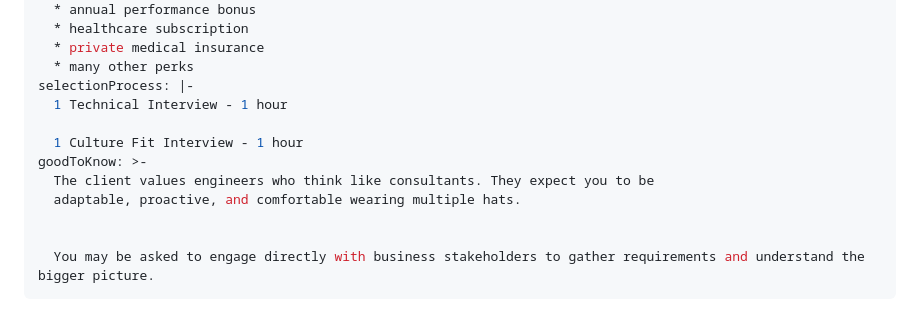
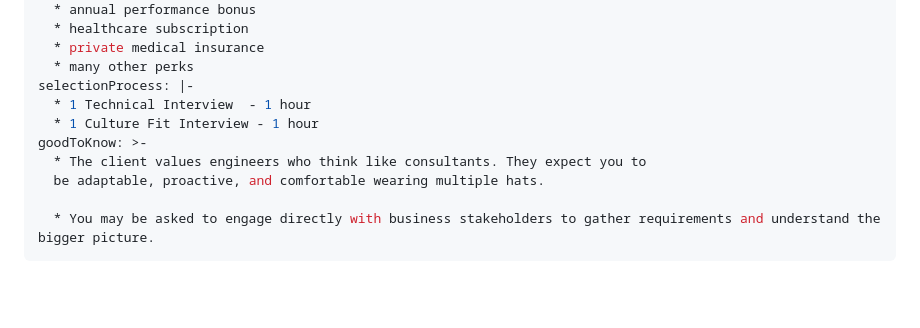
Before and after one commit to craciunpv-arch/job-postings, a Markdown page: src/jobs/cloud-engineer-aws.md, the part around the change. GitHub-like rendering; blank space fills up the shorter version.

Commit message:
Update Job Postings “cloud-engineer-aws”

```diff
--- a/src/jobs/cloud-engineer-aws.md
+++ b/src/jobs/cloud-engineer-aws.md
@@ -51,13 +51,11 @@ benefits: |-
   * private medical insurance
   * many other perks
 selectionProcess: |-
-  1 Technical Interview - 1 hour
+  * 1 Technical Interview  - 1 hour
+  * 1 Culture Fit Interview - 1 hour
+goodToKnow: >-
+  * The client values engineers who think like consultants. They expect you to
+  be adaptable, proactive, and comfortable wearing multiple hats.
 
-  1 Culture Fit Interview - 1 hour
-goodToKnow: >-
-  The client values engineers who think like consultants. They expect you to be
-  adaptable, proactive, and comfortable wearing multiple hats.
-
-
-  You may be asked to engage directly with business stakeholders to gather requirements and understand the bigger picture.
+  * You may be asked to engage directly with business stakeholders to gather requirements and understand the bigger picture.
 ---
```
